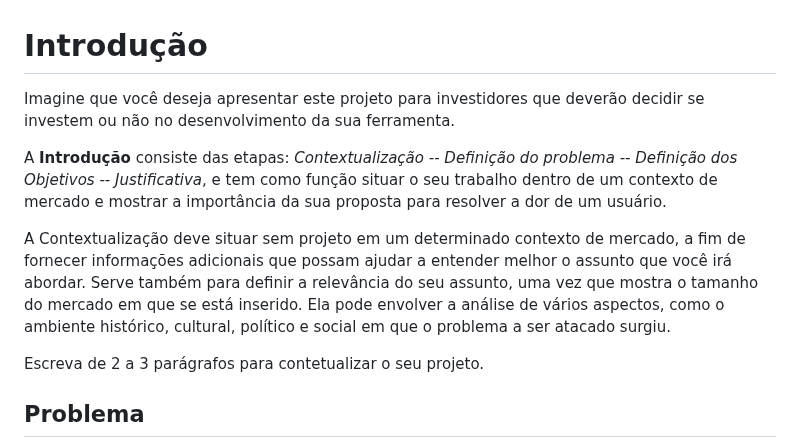
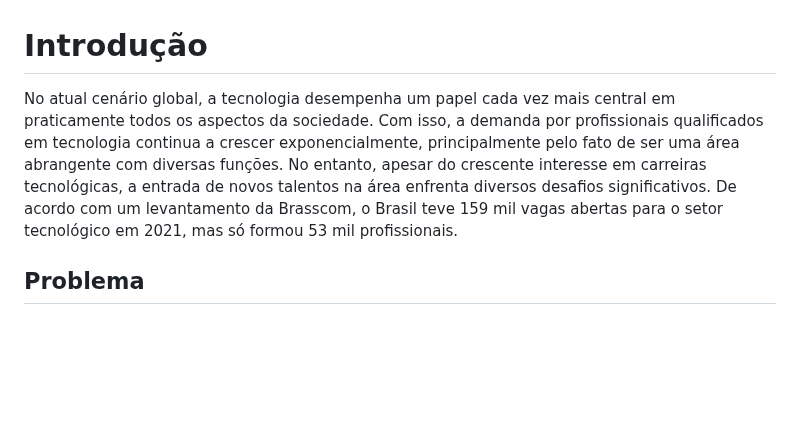
Before and after one commit to ICEI-PUC-Minas-PMV-SI/pmv-si-2024-1-pe1-t5-profissional, a Markdown page: docs/context.md, the part around the change. Drawn GitHub-style; blank space fills up the shorter version.

Commit message:
Update context.md
Primeira parte da Introdução

```diff
--- a/docs/context.md
+++ b/docs/context.md
@@ -1,12 +1,6 @@
 # Introdução
 
-Imagine que você deseja apresentar este projeto para investidores que deverão decidir se investem ou não no desenvolvimento da sua ferramenta.
-
-A **Introdução** consiste das etapas: *Contextualização -- Definição do problema -- Definição dos Objetivos -- Justificativa*, e tem como função situar o seu trabalho dentro de um contexto de mercado e mostrar a importância da sua proposta para resolver a dor de um usuário.
-
-A Contextualização deve situar sem projeto em um determinado contexto de mercado, a fim de fornecer informações adicionais que possam ajudar a entender melhor o assunto que você irá abordar. Serve também para definir a relevância do seu assunto, uma vez que mostra o tamanho do mercado em que se está inserido. Ela pode envolver a análise de vários aspectos, como o ambiente histórico, cultural, político e social em que o problema a ser atacado surgiu.
-
-Escreva de 2 a 3 parágrafos para contetualizar o seu projeto.
+ No atual cenário global, a tecnologia desempenha um papel cada vez mais central em praticamente todos os aspectos da sociedade. Com isso, a demanda por profissionais qualificados em tecnologia continua a crescer exponencialmente, principalmente pelo fato de ser uma área abrangente com diversas funções. No entanto, apesar do crescente interesse em carreiras tecnológicas, a entrada de novos talentos na área enfrenta diversos desafios significativos. De acordo com um levantamento da Brasscom, o Brasil teve 159 mil vagas abertas para o setor tecnológico em 2021, mas só formou 53 mil profissionais.
 
 ## Problema
 
```
